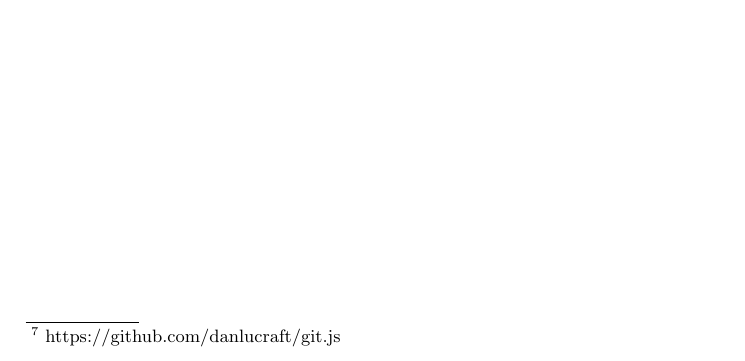
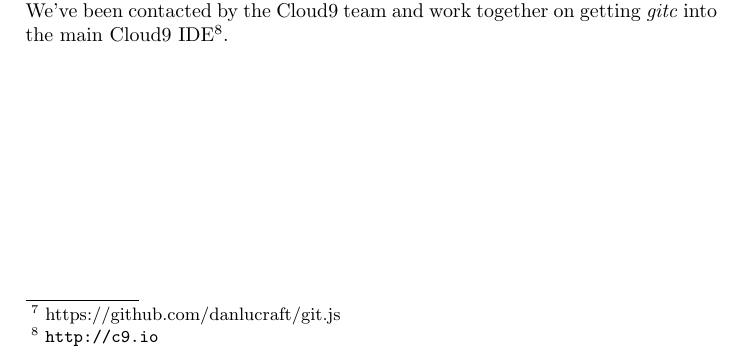
Before and after one commit to machisuji/webdev-spm, a LaTeX thesis (seminar/paper/cloud9.tex, which reads seminar/paper/chapters/conclusion.tex): part of page 14 of 16, cut at the place of the change. Compiled offline with pdfLaTeX.

Commit message:
conclusion polish

```diff
--- a/seminar/paper/chapters/conclusion.tex
+++ b/seminar/paper/chapters/conclusion.tex
@@ -15,3 +15,4 @@ We also think of additional features, that we think would yet further improve th
 Section ~\ref{sec:future_work} gives an overview of potential features.
 
 Our implemented features address the issues with the current Cloud9 version.
+We've been contacted by the Cloud9 team and work together on getting \emph{gitc} into the main Cloud9 IDE\footnote{\url{http://c9.io}}.
```
